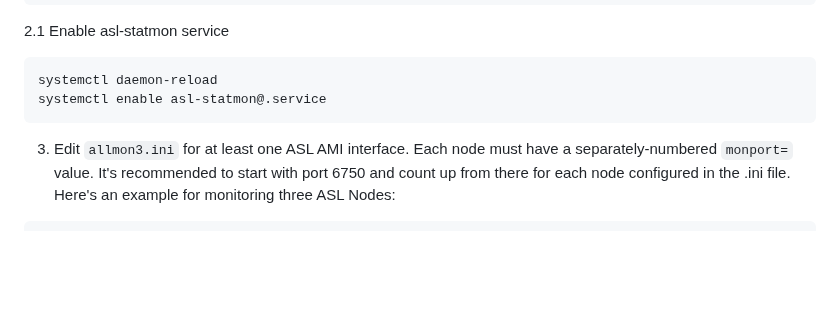
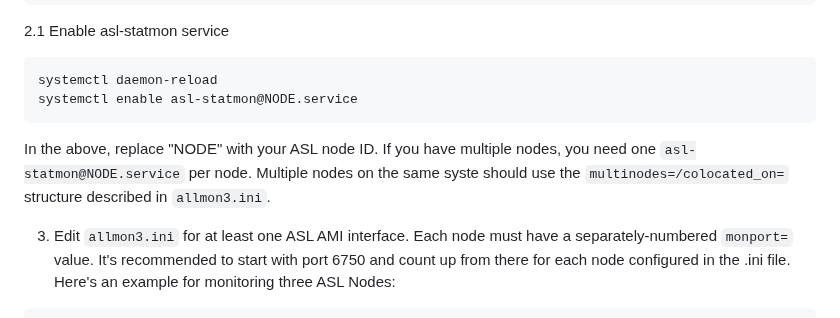
Before and after one commit to AllStarLink/Allmon3, a Markdown page: README.md, the part around the change. GitHub-like rendering; blank space fills up the shorter version.

````diff
--- a/README.md
+++ b/README.md
@@ -47,8 +47,9 @@ cp -r web/* /var/www/html/allmon3
 2.1 Enable asl-statmon service
 ```
 systemctl daemon-reload
-systemctl enable asl-statmon@.service
+systemctl enable asl-statmon@NODE.service
 ```
+In the above, replace "NODE" with your ASL node ID. If you have multiple nodes, you need one `asl-statmon@NODE.service` per node. Multiple nodes on the same syste should use the `multinodes=/colocated_on=` structure described in `allmon3.ini`.
 
 3. Edit `allmon3.ini` for at least one ASL AMI interface. Each node
 must have a separately-numbered `monport=` value. It's recommended
````
